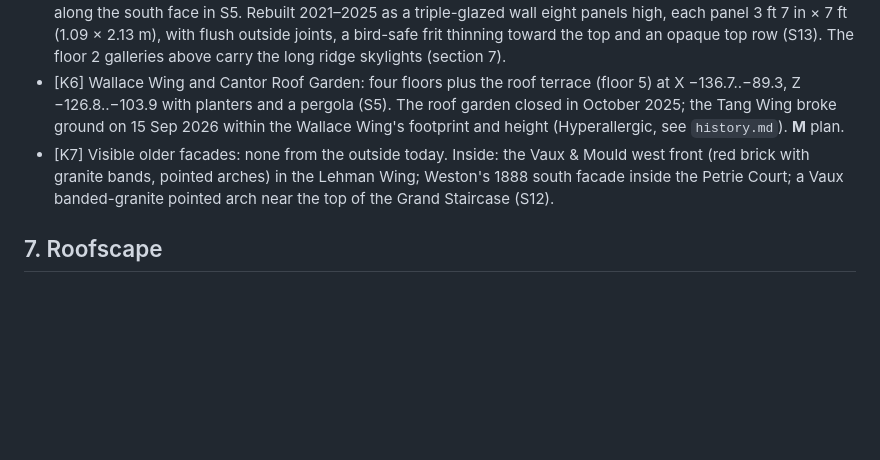
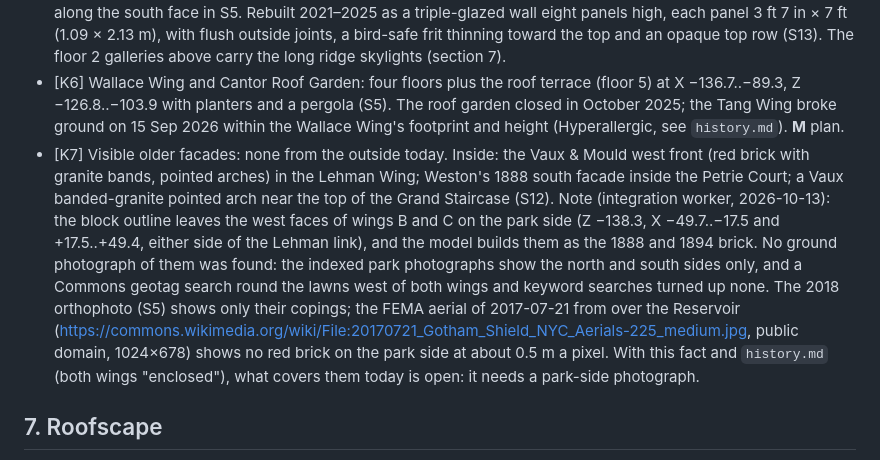
Before and after one commit to yanfengliu/met, a Markdown page: docs/research/exterior.md, the part around the change. Rendered like a GitHub page; blank space fills up the shorter version.

Commit message:
Record the open question of the old west faces beside the Lehman Wing
[K7] says no older facade is visible outside, while the outline leaves the 1888 and 1894 west faces on the park and the model builds them in brick. The note records the search for a photograph (none found), the orthophoto and the 2017 FEMA aerial (no red brick seen on the park side), and that the faces stay as built until a park-side photograph settles it.

Co-Authored-By: Claude Opus 5.5 <noreply@anthropic.com>

```diff
--- a/docs/research/exterior.md
+++ b/docs/research/exterior.md
@@ -120,7 +120,7 @@ Scale: in S7 the bay between column-pair centres is 687 px. Taking S1's pavilion
 - [K4] American Wing: the Charles Engelhard Court's glass wall faces west to the park along Z −138.3 (X +17.5..+87.6), with a glazed roof (S5: ribbed glazing X +52..+94, Z −133..−103); a second ribbed glass roof at X +90..+141, Z −161..−120. **M** S1/S5 plan, **E** heights.
 - [K5] Michael C. Rockefeller Wing: sloping glass wall on the south face along X −151.6, Z −97.2..−38.5 (58.7 m in plan); published as 200 ft (61.0 m) long and 60 ft tall with a 70° slope, about 12,000 sq ft (CB8 2020, S13; NHL); the 60 ft is the sloped length, so the wall rises about 17.1 m over a 6.3 m run (**D**), matching a 5–6 m glazed strip along the south face in S5. Rebuilt 2021–2025 as a triple-glazed wall eight panels high, each panel 3 ft 7 in × 7 ft (1.09 × 2.13 m), with flush outside joints, a bird-safe frit thinning toward the top and an opaque top row (S13). The floor 2 galleries above carry the long ridge skylights (section 7).
 - [K6] Wallace Wing and Cantor Roof Garden: four floors plus the roof terrace (floor 5) at X −136.7..−89.3, Z −126.8..−103.9 with planters and a pergola (S5). The roof garden closed in October 2025; the Tang Wing broke ground on 15 Sep 2026 within the Wallace Wing's footprint and height (Hyperallergic, see `history.md`). **M** plan.
-- [K7] Visible older facades: none from the outside today. Inside: the Vaux & Mould west front (red brick with granite bands, pointed arches) in the Lehman Wing; Weston's 1888 south facade inside the Petrie Court; a Vaux banded-granite pointed arch near the top of the Grand Staircase (S12).
+- [K7] Visible older facades: none from the outside today. Inside: the Vaux & Mould west front (red brick with granite bands, pointed arches) in the Lehman Wing; Weston's 1888 south facade inside the Petrie Court; a Vaux banded-granite pointed arch near the top of the Grand Staircase (S12). Note (integration worker, 2026-10-13): the block outline leaves the west faces of wings B and C on the park side (Z −138.3, X −49.7..−17.5 and +17.5..+49.4, either side of the Lehman link), and the model builds them as the 1888 and 1894 brick. No ground photograph of them was found: the indexed park photographs show the north and south sides only, and a Commons geotag search round the lawns west of both wings and keyword searches turned up none. The 2018 orthophoto (S5) shows only their copings; the FEMA aerial of 2017-07-21 from over the Reservoir (https://commons.wikimedia.org/wiki/File:20170721_Gotham_Shield_NYC_Aerials-225_medium.jpg, public domain, 1024×678) shows no red brick on the park side at about 0.5 m a pixel. With this fact and `history.md` (both wings "enclosed"), what covers them today is open: it needs a park-side photograph.
 
 ## 7. Roofscape
 
```
